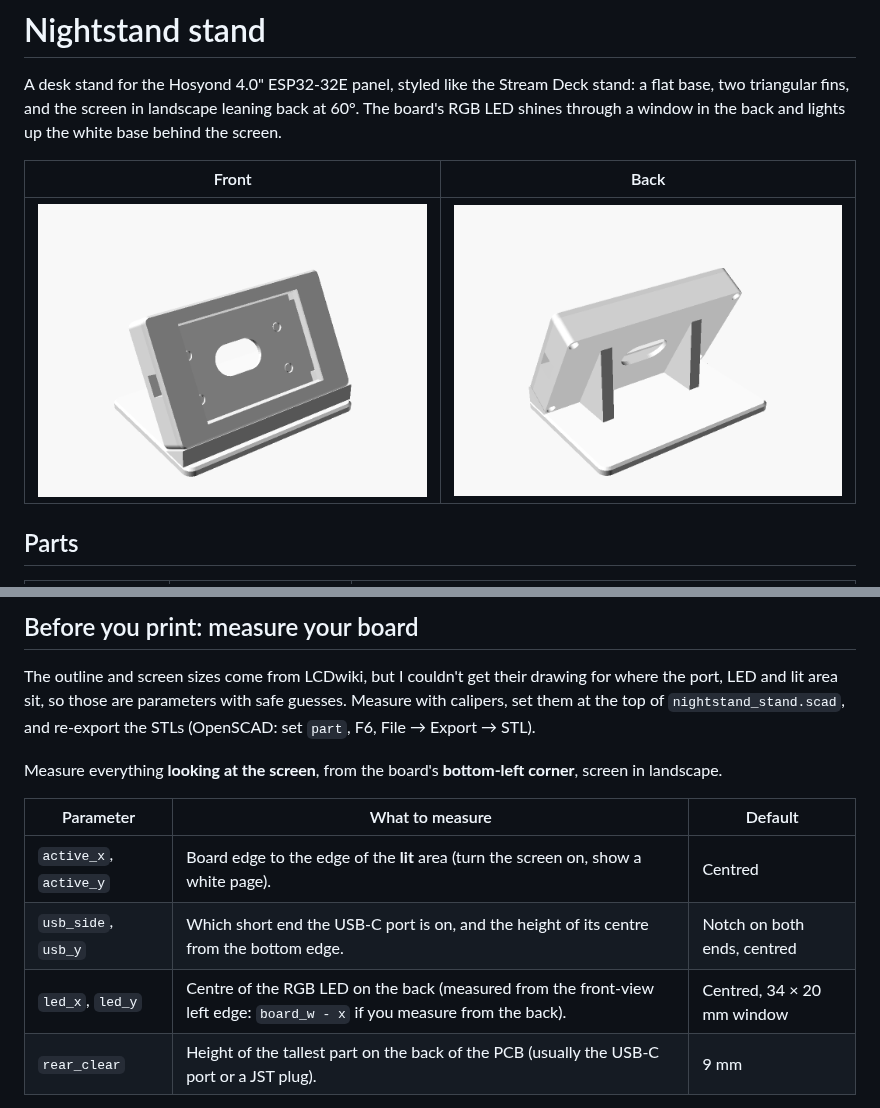
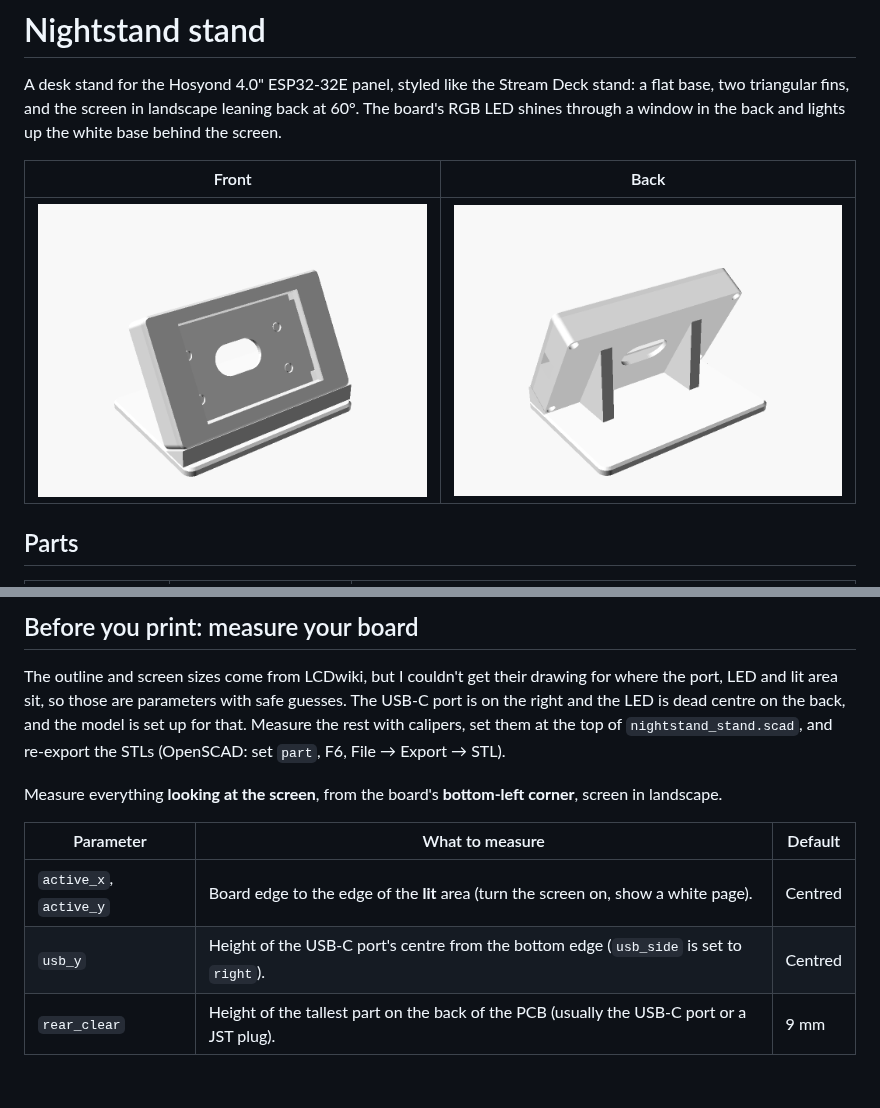
Before and after one commit to coolas21/Touch-Screen, a Markdown page: enclosure/README.md, 2 parts joined by grey strips. GitHub-like rendering; pictures changed too: enclosure/preview_front.png; blank space fills up the shorter version.

Commit message:
Stand: USB notch on the right side only, LED window centred
Co-Authored-By: Claude Opus 5.5 <noreply@anthropic.com>
Claude-Session: https://claude.ai/code/session_0186GthfN8vzHNtj3f4y6BoG

```diff
--- a/enclosure/README.md
+++ b/enclosure/README.md
@@ -25,7 +25,8 @@ Stick your rubber pads anywhere on the flat bottom of the base.
 
 The outline and screen sizes come from LCDwiki, but I couldn't get their drawing for
 where the port, LED and lit area sit, so those are parameters with safe guesses.
-Measure with calipers, set them at the top of `nightstand_stand.scad`, and re-export the STLs
+The USB-C port is on the right and the LED is dead centre on the back, and the model is set up for that.
+Measure the rest with calipers, set them at the top of `nightstand_stand.scad`, and re-export the STLs
 (OpenSCAD: set `part`, F6, File → Export → STL).
 
 Measure everything **looking at the screen**, from the board's **bottom-left corner**, screen in landscape.
@@ -33,8 +34,7 @@ Measure everything **looking at the screen**, from the board's **bottom-left cor
 | Parameter | What to measure | Default |
 |---|---|---|
 | `active_x`, `active_y` | Board edge to the edge of the **lit** area (turn the screen on, show a white page). | Centred |
-| `usb_side`, `usb_y` | Which short end the USB-C port is on, and the height of its centre from the bottom edge. | Notch on both ends, centred |
-| `led_x`, `led_y` | Centre of the RGB LED on the back (measured from the front-view left edge: `board_w - x` if you measure from the back). | Centred, 34 × 20 mm window |
+| `usb_y` | Height of the USB-C port's centre from the bottom edge (`usb_side` is set to `right`). | Centred |
 | `rear_clear` | Height of the tallest part on the back of the PCB (usually the USB-C port or a JST plug). | 9 mm |
 
 The holder and stand are only sized from the board outline, so if you just want to test the fit
```
Also changed, not shown: 2 other files.
